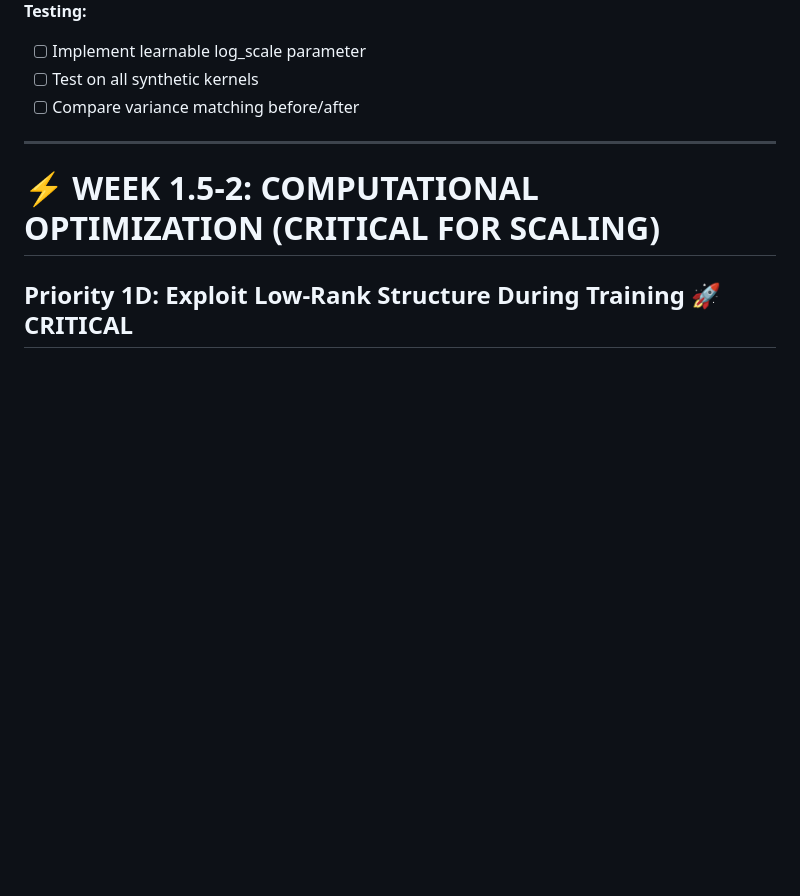
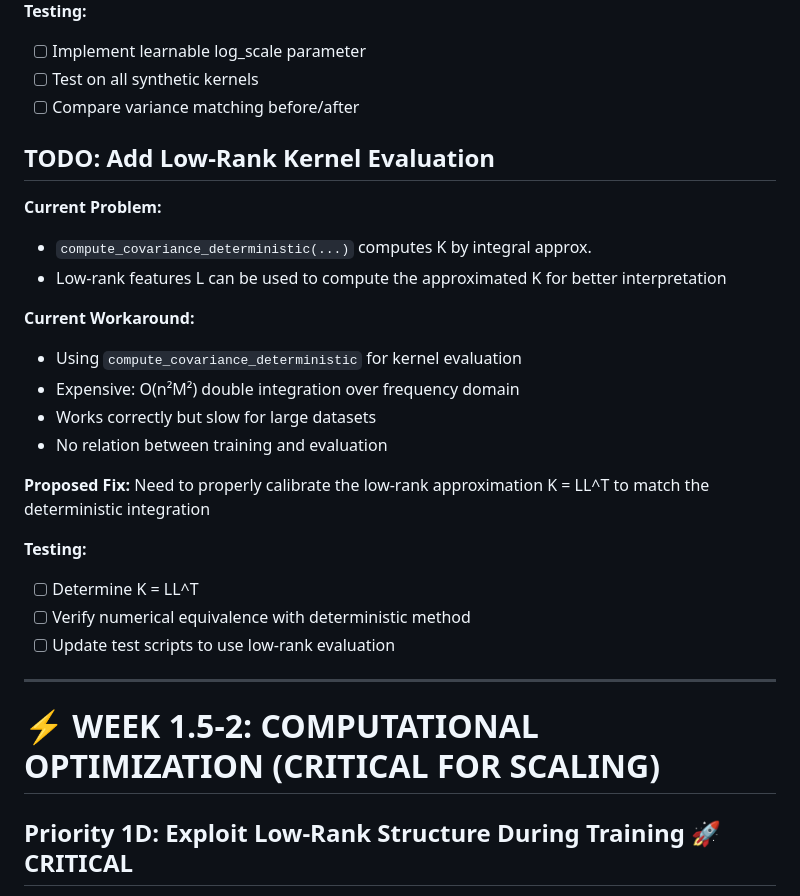
Before and after one commit to AbdullahKaratas/neural-spectral-gp, a Markdown page: TODO.md, the part around the change. Rendered like a GitHub page; blank space fills up the shorter version.

Commit message:
added todo for kernel evaluation

```diff
--- a/TODO.md
+++ b/TODO.md
@@ -265,6 +265,26 @@ K = K * torch.exp(self.log_scale)  # Scale final kernel by θ
 - [ ] Implement learnable log_scale parameter
 - [ ] Test on all synthetic kernels
 - [ ] Compare variance matching before/after
+
+## TODO: Add Low-Rank Kernel Evaluation
+
+**Current Problem:**
+- `compute_covariance_deterministic(...)` computes K by integral approx.
+- Low-rank features L can be used to compute the approximated K for better interpretation
+
+**Current Workaround:**
+- Using `compute_covariance_deterministic` for kernel evaluation
+- Expensive: O(n²M²) double integration over frequency domain
+- Works correctly but slow for large datasets
+- No relation between training and evaluation
+
+**Proposed Fix:**
+Need to properly calibrate the low-rank approximation K = LL^T to match the deterministic integration
+
+**Testing:**
+- [ ] Determine K = LL^T
+- [ ] Verify numerical equivalence with deterministic method
+- [ ] Update test scripts to use low-rank evaluation
 
 ---
 
```
